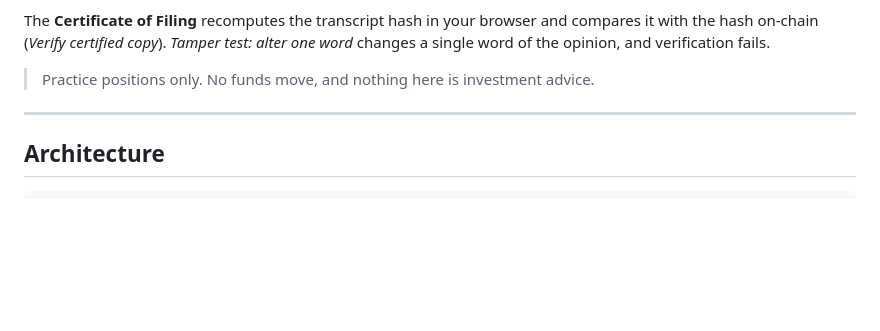
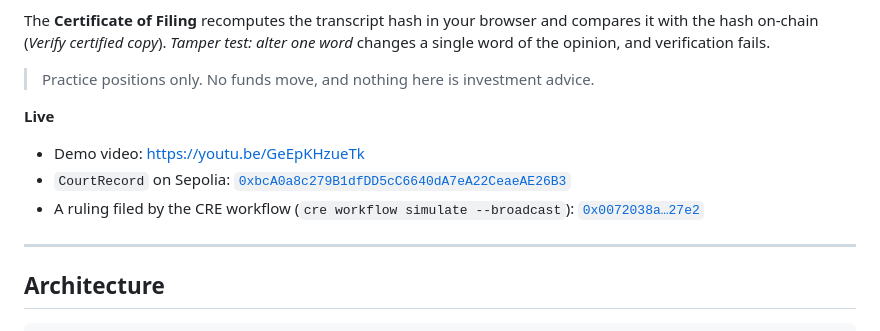
Before and after one commit to Sanchay117/bull-v-bear, a Markdown page: README.md, the part around the change. GitHub-like rendering; blank space fills up the shorter version.

Commit message:
Docs: link the Sepolia contract and the first CRE-filed ruling

```diff
--- a/README.md
+++ b/README.md
@@ -46,6 +46,13 @@ the hash on-chain (*Verify certified copy*). *Tamper test: alter one word* chang
 the opinion, and verification fails.
 
 > Practice positions only. No funds move, and nothing here is investment advice.
+
+**Live**
+
+- Demo video: https://youtu.be/GeEpKHzueTk
+- `CourtRecord` on Sepolia: [`0xbcA0a8c279B1dfDD5cC6640dA7eA22CeaeAE26B3`](https://sepolia.etherscan.io/address/0xbcA0a8c279B1dfDD5cC6640dA7eA22CeaeAE26B3)
+- A ruling filed by the CRE workflow (`cre workflow simulate --broadcast`):
+  [`0x0072038a…27e2`](https://sepolia.etherscan.io/tx/0x0072038aaae1daaa2db873ee6c0a4750b4b6d4b480d54067c5b806964b9c27e2)
 
 ---
 
```
Also changed, not shown: docs/BUIDL.md (+4 -1 lines).
